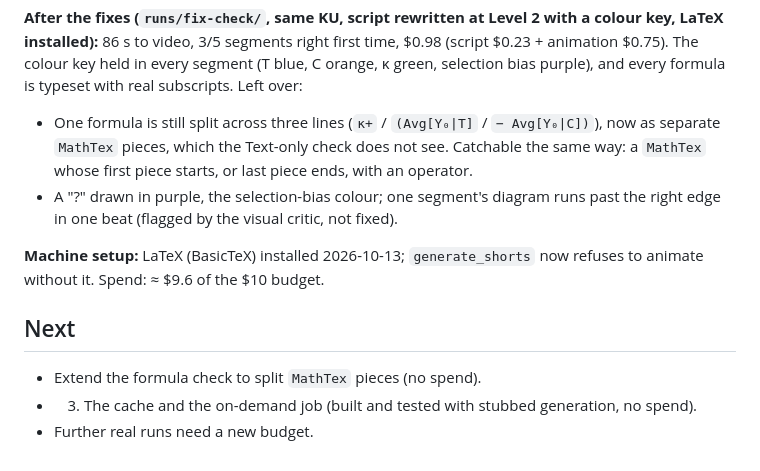
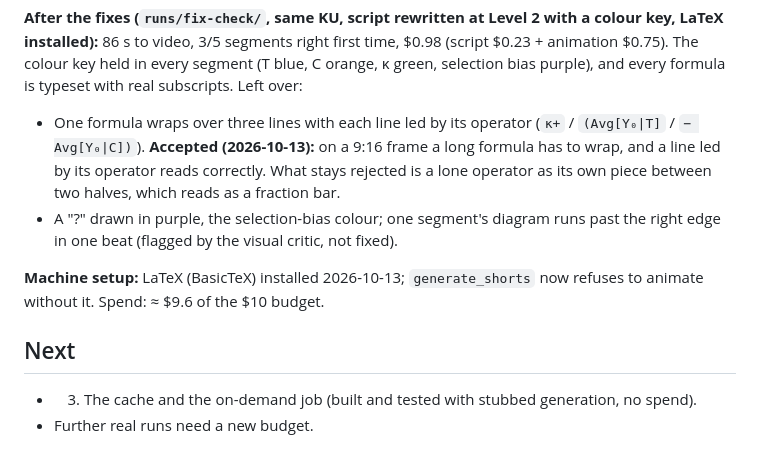
Before and after one commit to KimShota/syllabyte, a Markdown page: plan/per-student-video-plan.md, the part around the change. Rendered like a GitHub page.

Commit message:
Accept formulas that wrap across lines on the 9:16 frame
Co-Authored-By: Claude Opus 5.5 <noreply@anthropic.com>

```diff
--- a/plan/per-student-video-plan.md
+++ b/plan/per-student-video-plan.md
@@ -116,14 +116,14 @@ an effort setting get none). Spend: ≈ $8.6 of the $10 budget.
 **After the fixes (`runs/fix-check/`, same KU, script rewritten at Level 2 with a colour key, LaTeX installed):** 86 s to video, 3/5
 segments right first time, $0.98 (script $0.23 + animation $0.75). The colour key held in every segment (T blue, C orange, κ green, selection bias
 purple), and every formula is typeset with real subscripts. Left over:
-- One formula is still split across three lines (`κ+` / `(Avg[Y₀|T]` / `− Avg[Y₀|C])`), now as separate `MathTex` pieces, which the Text-only check
-  does not see. Catchable the same way: a `MathTex` whose first piece starts, or last piece ends, with an operator.
+- One formula wraps over three lines with each line led by its operator (`κ+` / `(Avg[Y₀|T]` / `− Avg[Y₀|C])`). **Accepted (2026-10-13):** on a
+  9:16 frame a long formula has to wrap, and a line led by its operator reads correctly. What stays rejected is a lone operator as its own piece
+  between two halves, which reads as a fraction bar.
 - A "?" drawn in purple, the selection-bias colour; one segment's diagram runs past the right edge in one beat (flagged by the visual critic, not fixed).
 
 **Machine setup:** LaTeX (BasicTeX) installed 2026-10-13; `generate_shorts` now refuses to animate without it. Spend: ≈ $9.6 of the $10 budget.
 
 ## Next
 
-- Extend the formula check to split `MathTex` pieces (no spend).
 - 3. The cache and the on-demand job (built and tested with stubbed generation, no spend).
 - Further real runs need a new budget.
```
